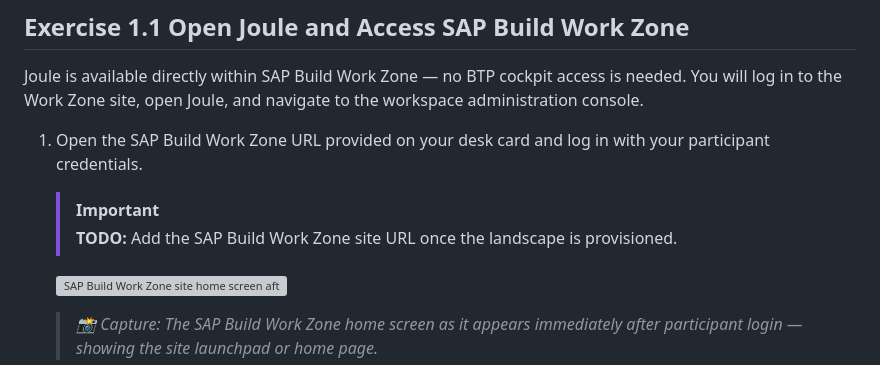
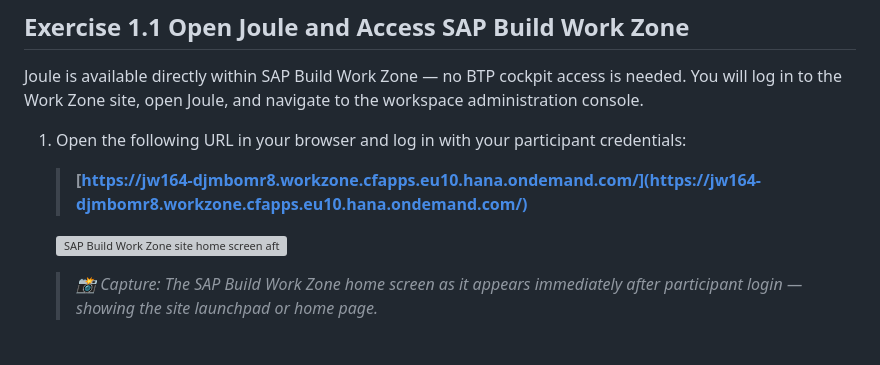
Before and after one commit to SAP-samples/teched2026-AD166, a Markdown page: exercises/ex1/README.md, the part around the change. Rendered like a GitHub page; blank space fills up the shorter version; grey boxes are pictures that could not be loaded.

```diff
--- a/exercises/ex1/README.md
+++ b/exercises/ex1/README.md
@@ -8,10 +8,9 @@ By the end of this exercise, you will have a live workspace ready to receive con
 
 Joule is available directly within SAP Build Work Zone — no BTP cockpit access is needed. You will log in to the Work Zone site, open Joule, and navigate to the workspace administration console.
 
-1. Open the SAP Build Work Zone URL provided on your desk card and log in with your participant credentials.
+1. Open the following URL in your browser and log in with your participant credentials:
 
-    > [!IMPORTANT]
-    > **TODO:** Add the SAP Build Work Zone site URL once the landscape is provisioned.
+    > **[https://jw164-djmbomr8.workzone.cfapps.eu10.hana.ondemand.com/](https://jw164-djmbomr8.workzone.cfapps.eu10.hana.ondemand.com/)**
 
     ![SAP Build Work Zone site home screen after login](images/01_01_0010.png)
     > *📸 Capture: The SAP Build Work Zone home screen as it appears immediately after participant login — showing the site launchpad or home page.*
```
Also changed, not shown: README.md (+4 -4 lines), exercises/ex0/README.md (+6 -2 lines).
